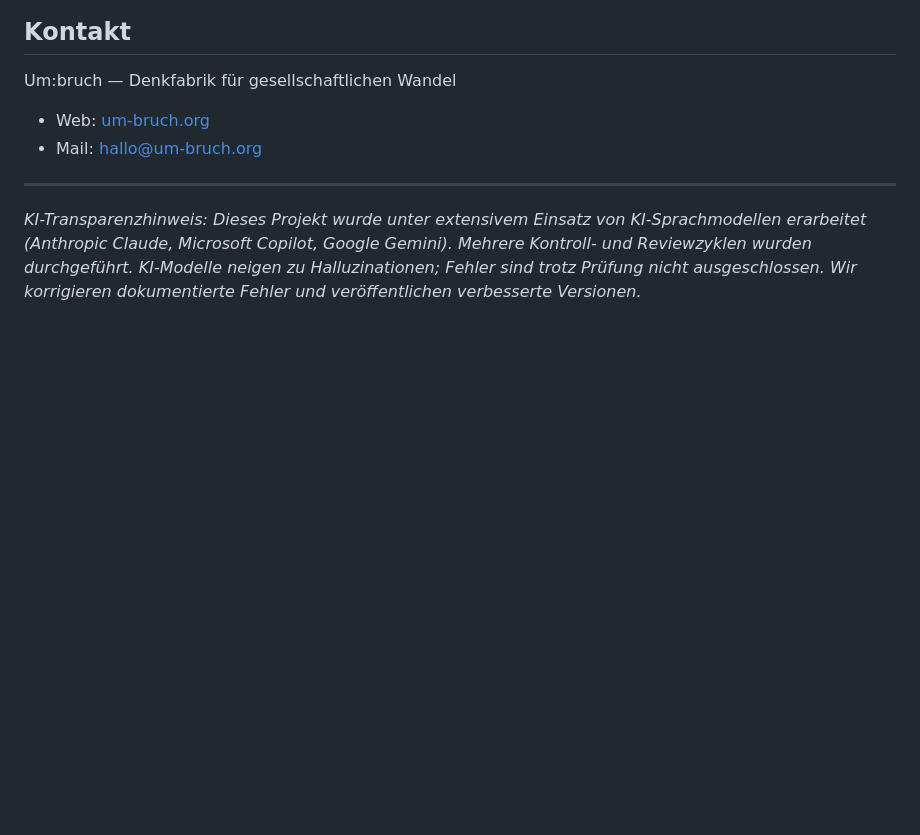
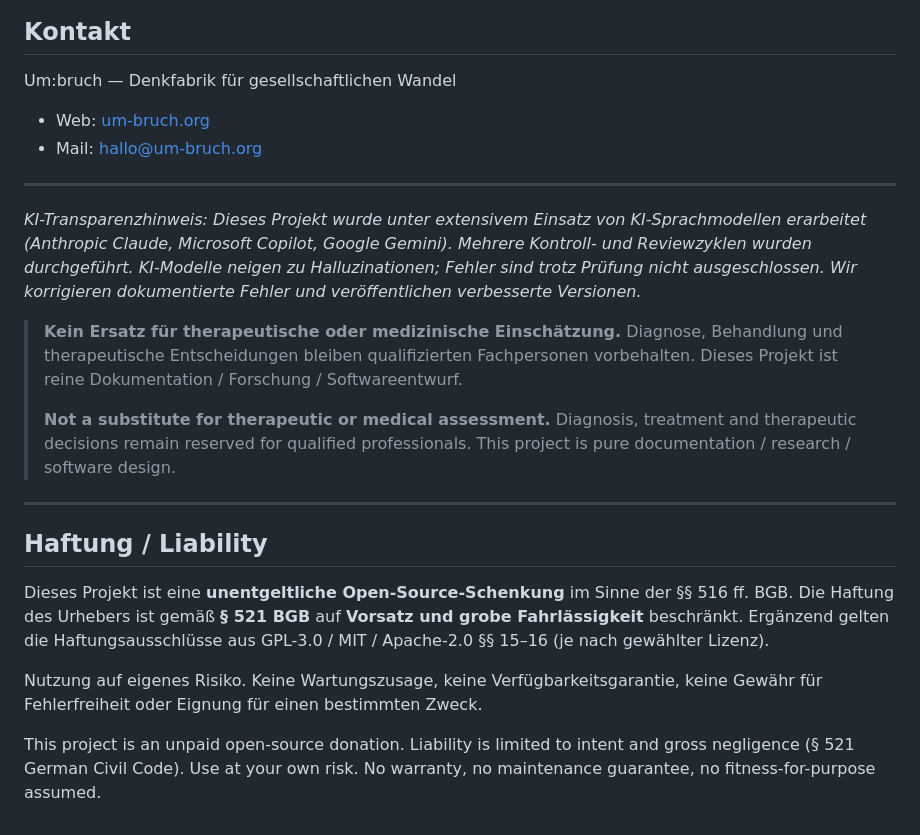
Before and after one commit to um-bruch/regressangst, a Markdown page: README.md, the part around the change. Rendered like a GitHub page; blank space fills up the shorter version.

Commit message:
docs: add liability disclaimer (auto-audit 2026-04-12)
Signed-off-by: Lukas Geiger <lukas@um-bruch.org>

```diff
--- a/README.md
+++ b/README.md
@@ -129,3 +129,18 @@ Um:bruch — Denkfabrik für gesellschaftlichen Wandel
 ---
 
 *KI-Transparenzhinweis: Dieses Projekt wurde unter extensivem Einsatz von KI-Sprachmodellen erarbeitet (Anthropic Claude, Microsoft Copilot, Google Gemini). Mehrere Kontroll- und Reviewzyklen wurden durchgeführt. KI-Modelle neigen zu Halluzinationen; Fehler sind trotz Prüfung nicht ausgeschlossen. Wir korrigieren dokumentierte Fehler und veröffentlichen verbesserte Versionen.*
+
+> **Kein Ersatz für therapeutische oder medizinische Einschätzung.** Diagnose, Behandlung und therapeutische Entscheidungen bleiben qualifizierten Fachpersonen vorbehalten. Dieses Projekt ist reine Dokumentation / Forschung / Softwareentwurf.
+>
+> **Not a substitute for therapeutic or medical assessment.** Diagnosis, treatment and therapeutic decisions remain reserved for qualified professionals. This project is pure documentation / research / software design.
+
+
+---
+
+## Haftung / Liability
+
+Dieses Projekt ist eine **unentgeltliche Open-Source-Schenkung** im Sinne der §§ 516 ff. BGB. Die Haftung des Urhebers ist gemäß **§ 521 BGB** auf **Vorsatz und grobe Fahrlässigkeit** beschränkt. Ergänzend gelten die Haftungsausschlüsse aus GPL-3.0 / MIT / Apache-2.0 §§ 15–16 (je nach gewählter Lizenz).
+
+Nutzung auf eigenes Risiko. Keine Wartungszusage, keine Verfügbarkeitsgarantie, keine Gewähr für Fehlerfreiheit oder Eignung für einen bestimmten Zweck.
+
+This project is an unpaid open-source donation. Liability is limited to intent and gross negligence (§ 521 German Civil Code). Use at your own risk. No warranty, no maintenance guarantee, no fitness-for-purpose assumed.
```
